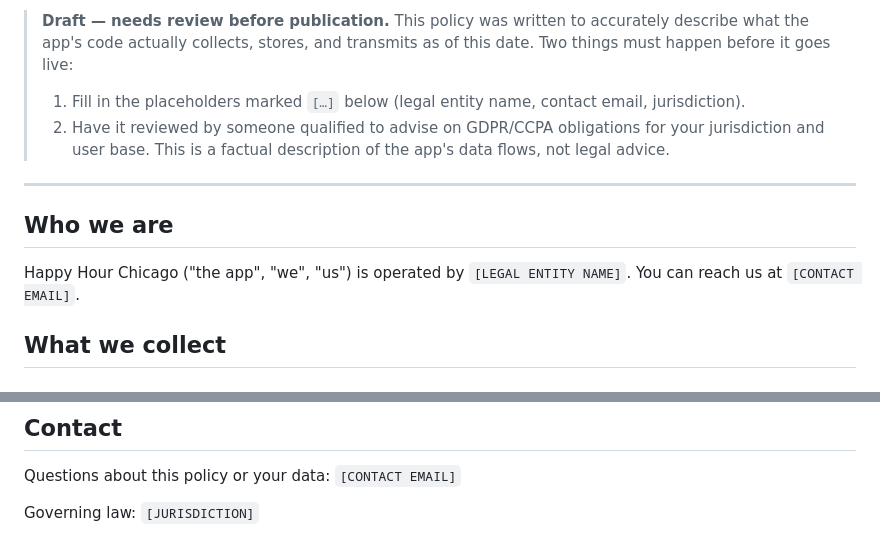
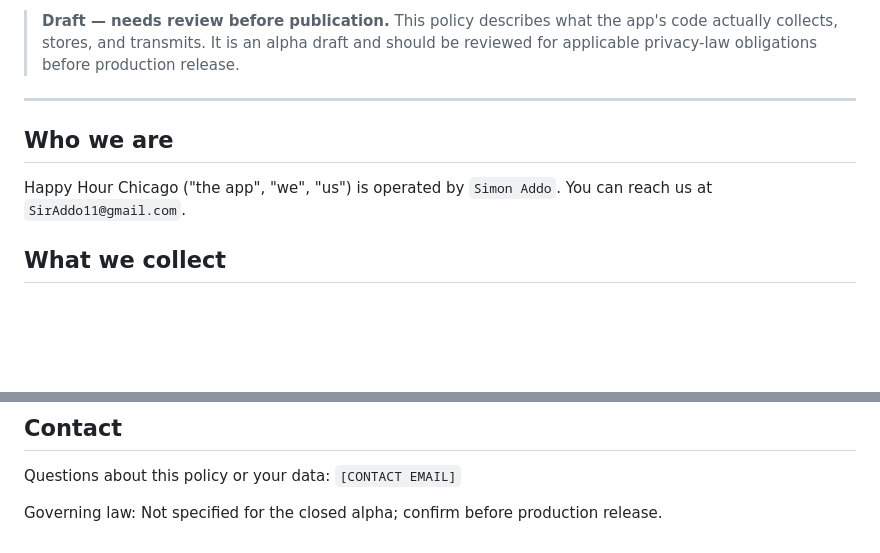
Before and after one commit to sir1602/Happy-Hour-Finder-portfolio, a Markdown page: docs/Privacy-Policy.md, 2 parts joined by grey strips. GitHub-like rendering; blank space fills up the shorter version.

Commit message:
docs: finalize alpha privacy policy placeholders

```diff
--- a/docs/Privacy-Policy.md
+++ b/docs/Privacy-Policy.md
@@ -4,13 +4,11 @@
 
-> **Draft — needs review before publication.** This policy was written to accurately describe what the app's code actually collects, stores, and transmits as of this date. Two things must happen before it goes live:
-> 1. Fill in the placeholders marked `[…]` below (legal entity name, contact email, jurisdiction).
-> 2. Have it reviewed by someone qualified to advise on GDPR/CCPA obligations for your jurisdiction and user base. This is a factual description of the app's data flows, not legal advice.
+> **Draft — needs review before publication.** This policy describes what the app's code actually collects, stores, and transmits. It is an alpha draft and should be reviewed for applicable privacy-law obligations before production release.
 
 ---
 
 ## Who we are
 
-Happy Hour Chicago ("the app", "we", "us") is operated by `[LEGAL ENTITY NAME]`. You can reach us at `[CONTACT EMAIL]`.
+Happy Hour Chicago ("the app", "we", "us") is operated by `Simon Addo`. You can reach us at `SirAddo11@gmail.com`.
 
 ## What we collect
 
@@ -119,4 +117,4 @@ We'll update the "Last updated" date above when this policy changes, and notify
 
 Questions about this policy or your data: `[CONTACT EMAIL]`
 
-Governing law: `[JURISDICTION]`
+Governing law: Not specified for the closed alpha; confirm before production release.
```
Also changed, not shown: other parts of docs/Privacy-Policy.md (+1 -1 lines).
